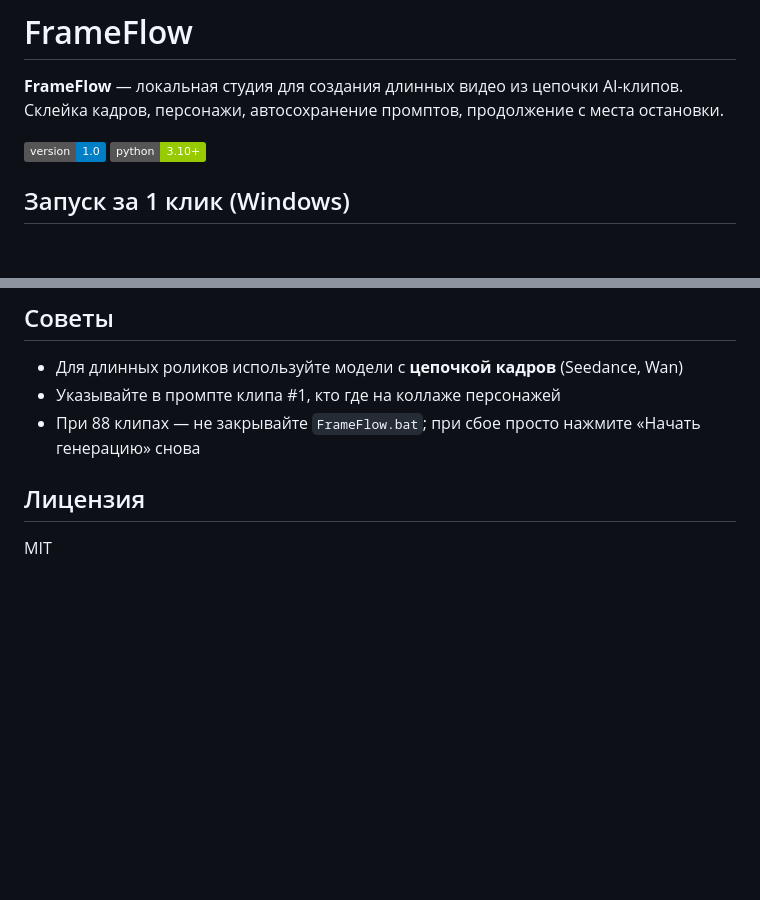
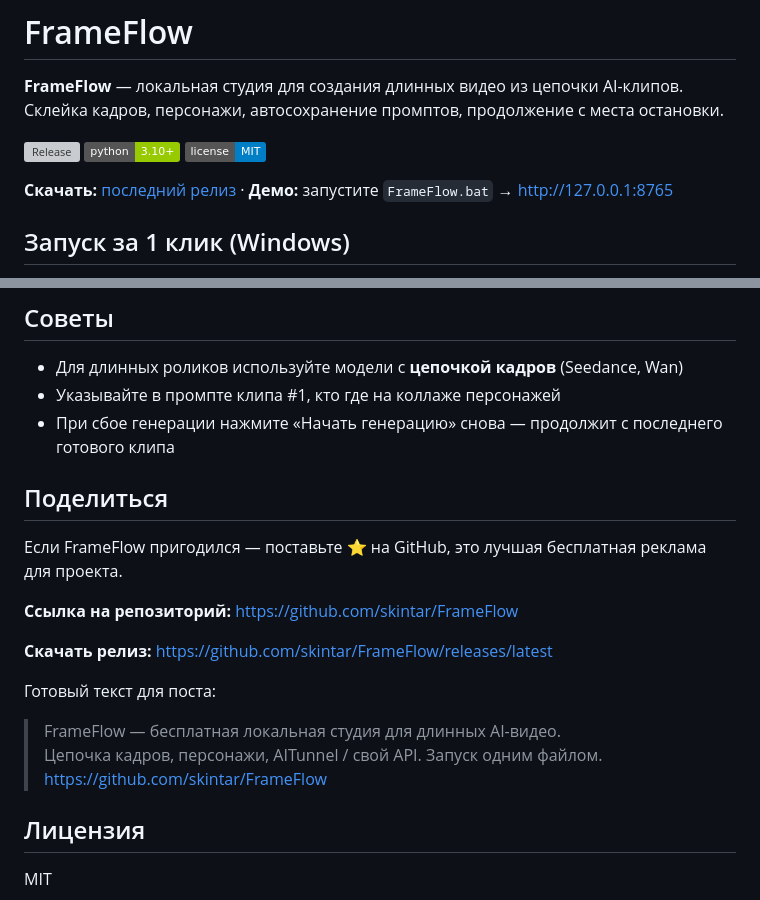
Before and after one commit to skintar/FrameFlow, a Markdown page: README.md, 2 parts joined by grey strips. Rendered like a GitHub page; badges without logos; blank space fills up the shorter version; grey boxes are pictures that could not be loaded.

Commit message:
docs: add share section and release badges to README

```diff
--- a/README.md
+++ b/README.md
@@ -3,7 +3,11 @@
 **FrameFlow** — локальная студия для создания длинных видео из цепочки AI-клипов.
 Склейка кадров, персонажи, автосохранение промптов, продолжение с места остановки.
 
-![FrameFlow](https://img.shields.io/badge/version-1.0-blue) ![Python](https://img.shields.io/badge/python-3.10+-green)
+[![Release](https://img.shields.io/github/v/release/skintar/FrameFlow)](https://github.com/skintar/FrameFlow/releases/latest)
+![Python](https://img.shields.io/badge/python-3.10+-green)
+![License](https://img.shields.io/badge/license-MIT-blue)
+
+**Скачать:** [последний релиз](https://github.com/skintar/FrameFlow/releases/latest) · **Демо:** запустите `FrameFlow.bat` → http://127.0.0.1:8765
 
 ## Запуск за 1 клик (Windows)
 
@@ -81,7 +85,21 @@ FrameFlow/
 
 - Для длинных роликов используйте модели с **цепочкой кадров** (Seedance, Wan)
 - Указывайте в промпте клипа #1, кто где на коллаже персонажей
-- При 88 клипах — не закрывайте `FrameFlow.bat`; при сбое просто нажмите «Начать генерацию» снова
+- При сбое генерации нажмите «Начать генерацию» снова — продолжит с последнего готового клипа
+
+## Поделиться
+
+Если FrameFlow пригодился — поставьте ⭐ на GitHub, это лучшая бесплатная реклама для проекта.
+
+**Ссылка на репозиторий:** https://github.com/skintar/FrameFlow
+
+**Скачать релиз:** https://github.com/skintar/FrameFlow/releases/latest
+
+Готовый текст для поста:
+
+> FrameFlow — бесплатная локальная студия для длинных AI-видео.
+> Цепочка кадров, персонажи, AITunnel / свой API. Запуск одним файлом.
+> https://github.com/skintar/FrameFlow
 
 ## Лицензия
 
```
